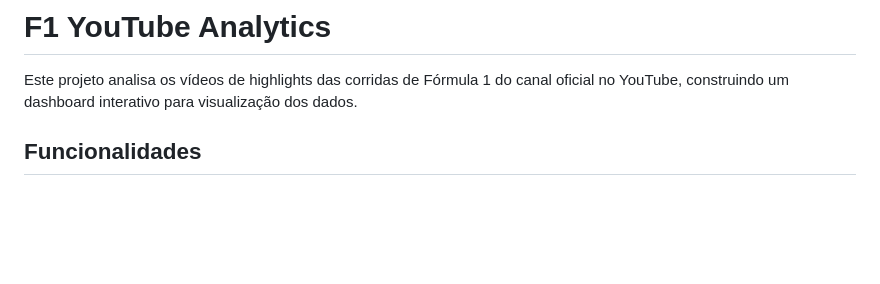
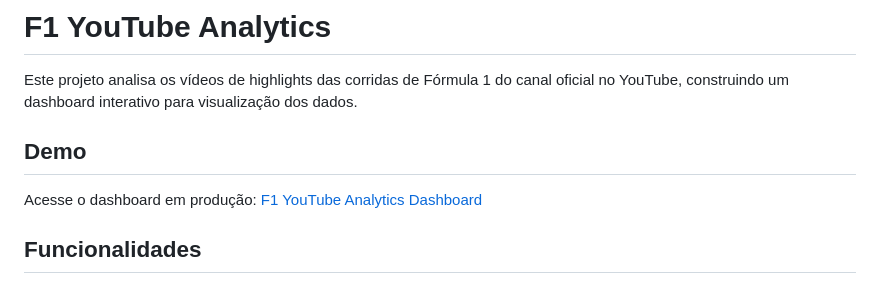
Before and after one commit to tempzz7/raychallenge, a Markdown page: README.md, the part around the change. Drawn GitHub-style; blank space fills up the shorter version.

Commit message:
Adiciona link do deploy no README

```diff
--- a/README.md
+++ b/README.md
@@ -2,6 +2,9 @@
 
 Este projeto analisa os vídeos de highlights das corridas de Fórmula 1 do canal oficial no YouTube, construindo um dashboard interativo para visualização dos dados.
 
+## Demo
+
+Acesse o dashboard em produção: [F1 YouTube Analytics Dashboard](https://raychallenge.onrender.com/)
 
 ## Funcionalidades
 
```
